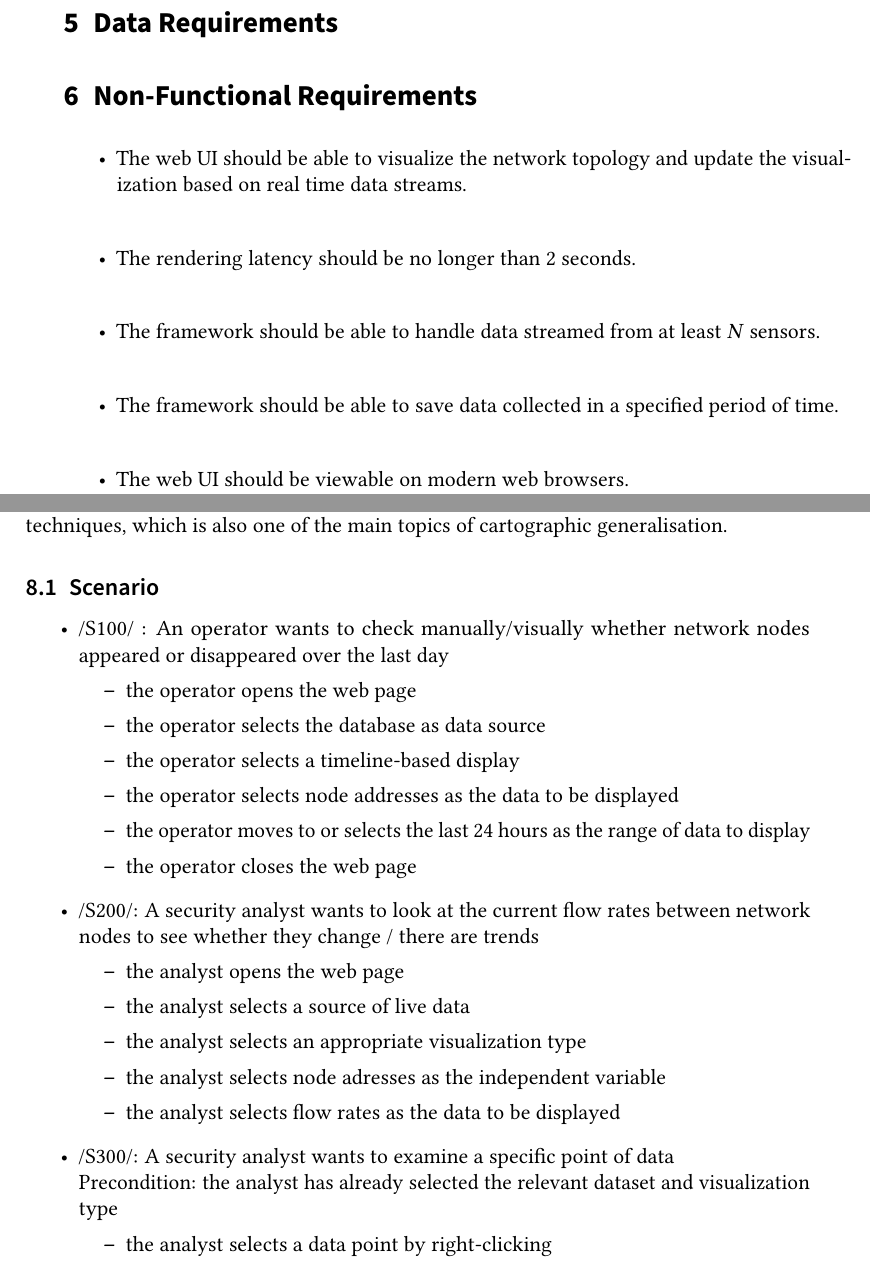
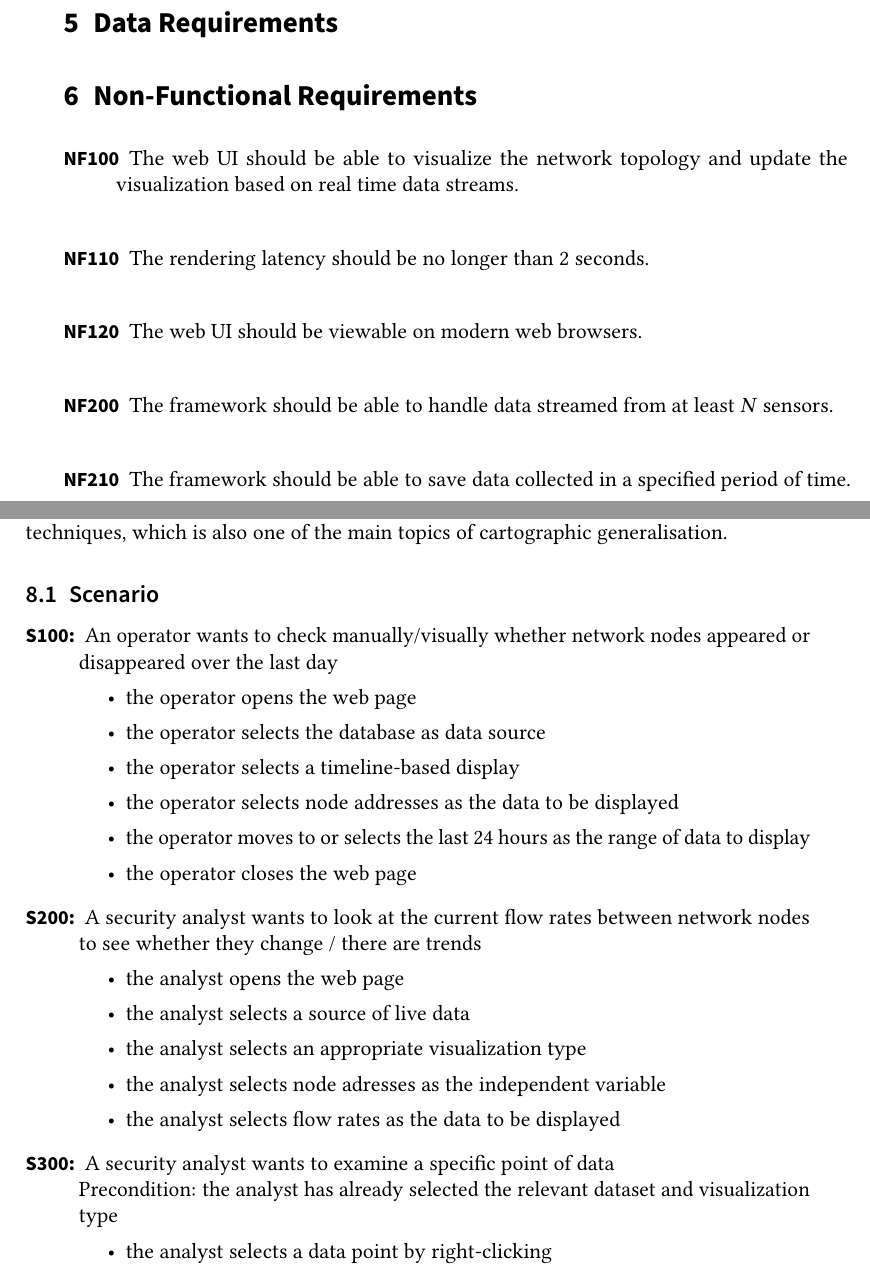
Before and after one commit to pm8008/documents, a LaTeX document (Pflichtenheft.tex): two parts of pages 3 and 4 of 7, joined at a grey line, cut so that both start at the same text. Compiled offline with pdfLaTeX.

Commit message:
Change style of requirements lists from "/foo/" to bold text.

```diff
--- a/Pflichtenheft.tex
+++ b/Pflichtenheft.tex
@@ -111,23 +111,23 @@ To support this Web view a back-end messaging solution is needed. This allows th
 \section{Data Requirements}
 \section{Non-Functional Requirements}
 
-\begin{itemize}
-  \item{
+\begin{description}
+  \item[NF100]
   The web UI should be able to visualize the network topology and update the visualization based on real time data streams.
-  }
-  \item{
+
+  \item[NF110]
   The rendering latency should be no longer than 2 seconds.
-  }
-  \item{
+
+  \item[NF120]
+  The web UI should be viewable on modern web browsers.
+
+  \item[NF200]
   The framework should be able to handle data streamed from at least $\mathit{N}$ sensors.
-  }
-  \item{
+
+  \item[NF210]
   The framework should be able to save data collected in a specified period of time.
-  }
-  \item{
-  The web UI should be viewable on modern web browsers.
-  }
-\end{itemize}
+
+\end{description}
 
 \section{Essential Testcases}
 \section{Software Modelling}
@@ -157,9 +157,8 @@ A key issue in graph visualisation is the size of the graph, i.e. the size of th
 
 \subsection{Scenario}
 
-\begin{itemize}
-\item{
-/S100/ : An operator wants to check manually/visually whether network nodes appeared or disappeared over the last day
+\begin{description}
+\item[S100:] An operator wants to check manually/visually whether network nodes appeared or disappeared over the last day
 \begin{itemize}
 \item{the operator opens the web page}
 \item{the operator selects the database as data source}
@@ -168,11 +167,10 @@ A key issue in graph visualisation is the size of the graph, i.e. the size of th
 \item{the operator moves to or selects the last 24 hours as the range of data to display}
 \item{the operator closes the web page}
   \end{itemize}
-}
 
 
-\item{
-/S200/: A security analyst wants to look at the current flow rates between network nodes to see whether they change / there are trends
+
+\item[S200:] A security analyst wants to look at the current flow rates between network nodes to see whether they change / there are trends
 \begin{itemize}
 \item{the analyst opens the web page}
 \item{the analyst selects a source of live data}
@@ -180,11 +178,10 @@ A key issue in graph visualisation is the size of the graph, i.e. the size of th
 \item{the analyst selects node adresses as the independent variable}
 \item{the analyst selects flow rates as the data to be displayed}
 \end{itemize}
-}
 
 
-\item{
-/S300/: A security analyst wants to examine a specific point of data
+
+\item[S300:] A security analyst wants to examine a specific point of data
 \\
 Precondition: the analyst has already selected the relevant dataset and visualization type
 \begin{itemize}
```
Also changed, not shown: Pflichtenheft.pdf, Pflichtenheft.tex (14 more changed lines).
